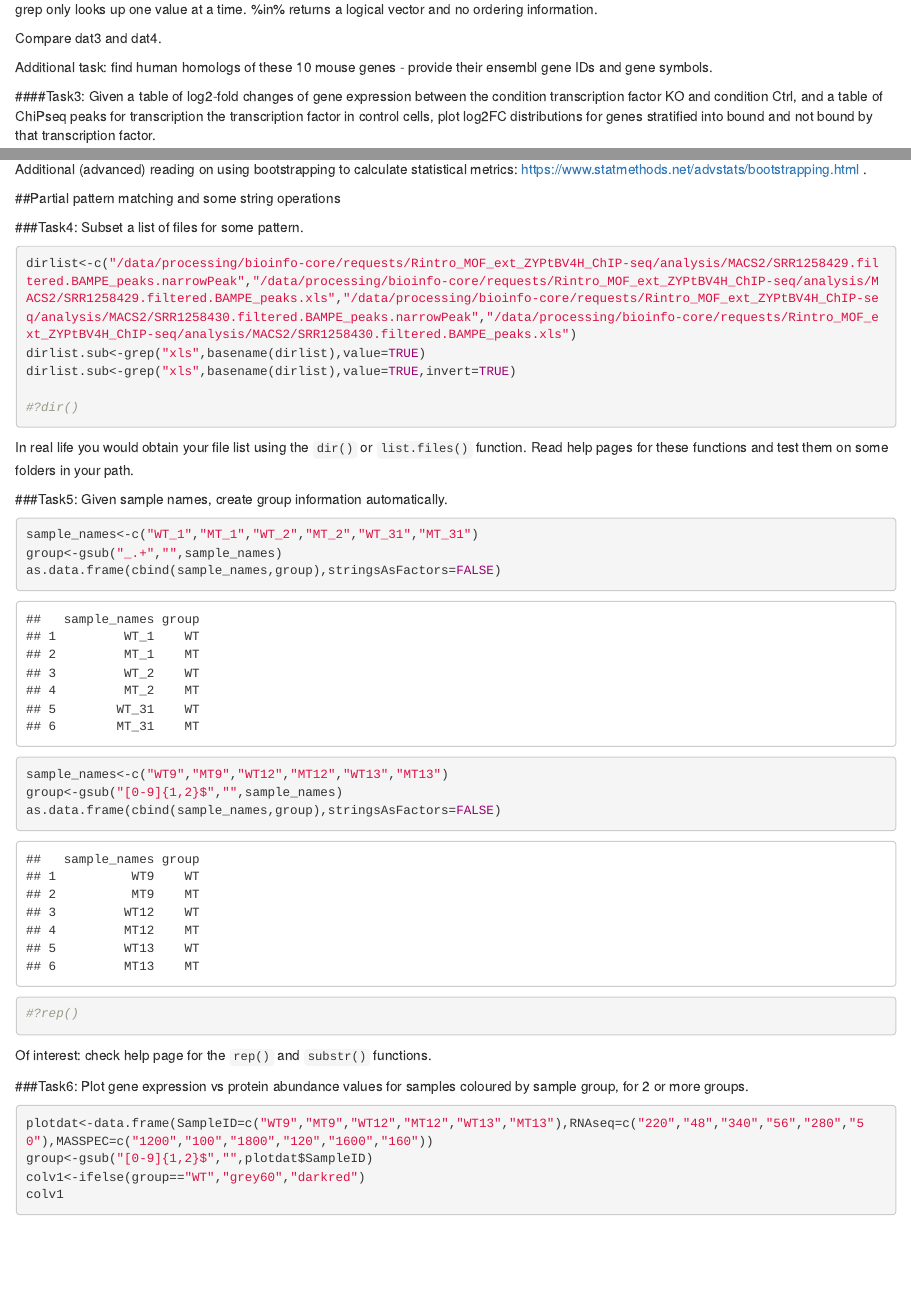
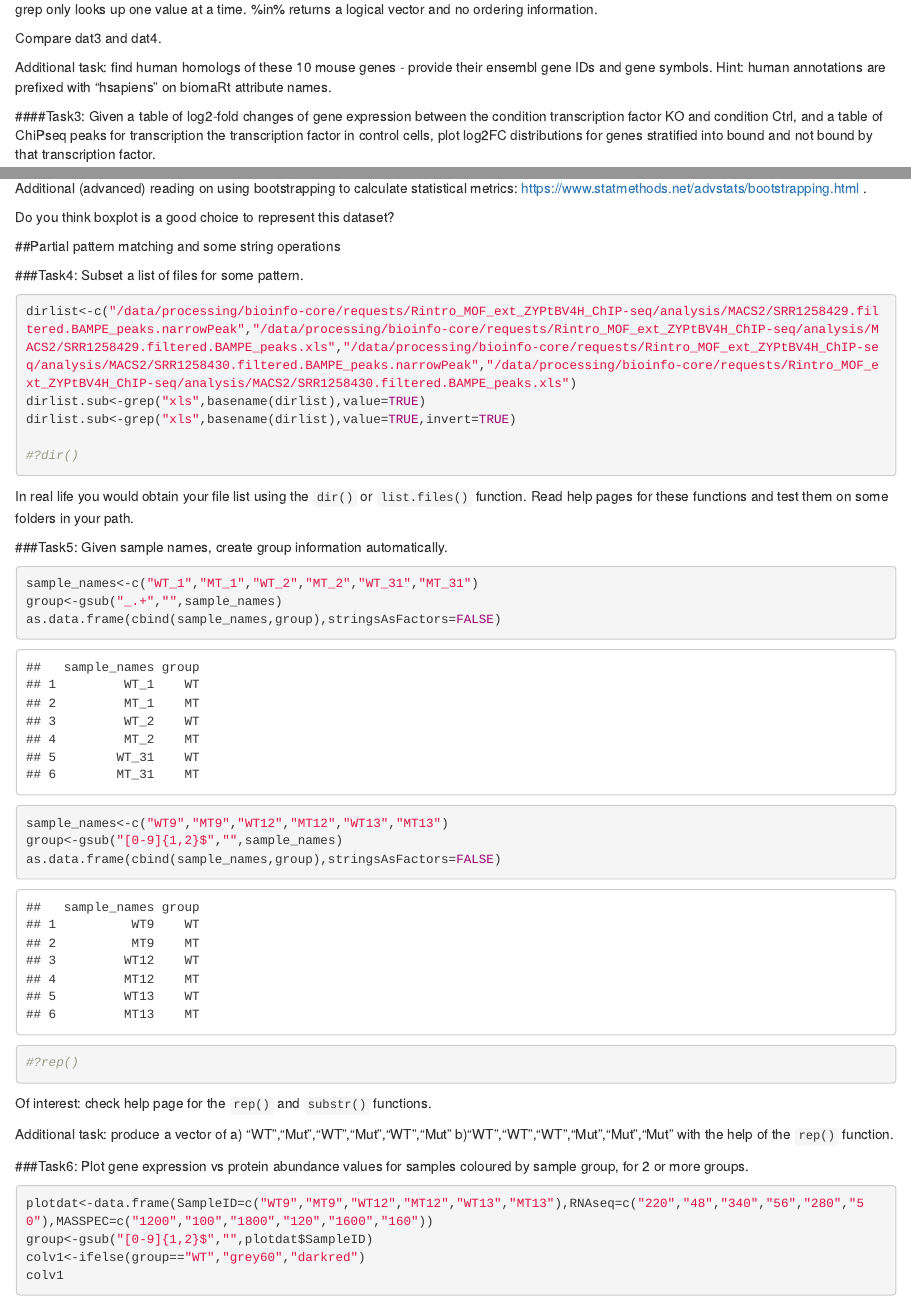
Before and after one commit to maxplanck-ie/Rintro, an R Markdown document (rmd/P07_DataAnnotation.Rmd): the page in a window 1100 px wide, from 2020 px down, and a second part further down, joined at a grey line. Rendered offline with R 4.5, knitr and Pandoc, with nearby package versions; some code elsewhere in the file could not run offline.

Commit message:
minor additions to P07

````diff
--- a/rmd/P07_DataAnnotation.Rmd
+++ b/rmd/P07_DataAnnotation.Rmd
@@ -77,7 +77,7 @@ grep only looks up one value at a time.
 
 Compare dat3 and dat4.
 
-Additional task: find human homologs of these 10 mouse genes - provide their ensembl gene IDs and gene symbols.
+Additional task: find human homologs of these 10 mouse genes - provide their ensembl gene IDs and gene symbols. Hint: human annotations are prefixed with "hsapiens" on biomaRt attribute names.
 
 ####Task3:
 Given a table of log2-fold changes of gene expression between the condition transcription factor KO and condition Ctrl, and a table of ChiPseq peaks for transcription the transcription factor in control cells, plot log2FC distributions for genes stratified into bound and not bound by that transcription factor.
@@ -143,6 +143,8 @@ set.seed(NULL) #restores random seed
 
 Additional (advanced) reading on using bootstrapping to calculate statistical metrics: https://www.statmethods.net/advstats/bootstrapping.html .
 
+Do you think boxplot is a good choice to represent this dataset?
+
 
 ##Partial pattern matching and some string operations
 
@@ -174,6 +176,7 @@ as.data.frame(cbind(sample_names,group),stringsAsFactors=FALSE)
 ```
 Of interest: check help page for the `rep()` and `substr()` functions.
 
+Additional task: produce a vector of a) "WT","Mut","WT","Mut","WT","Mut" b)"WT","WT","WT","Mut","Mut","Mut" with the help of the `rep()` function.
 
 
 ###Task6:
````
